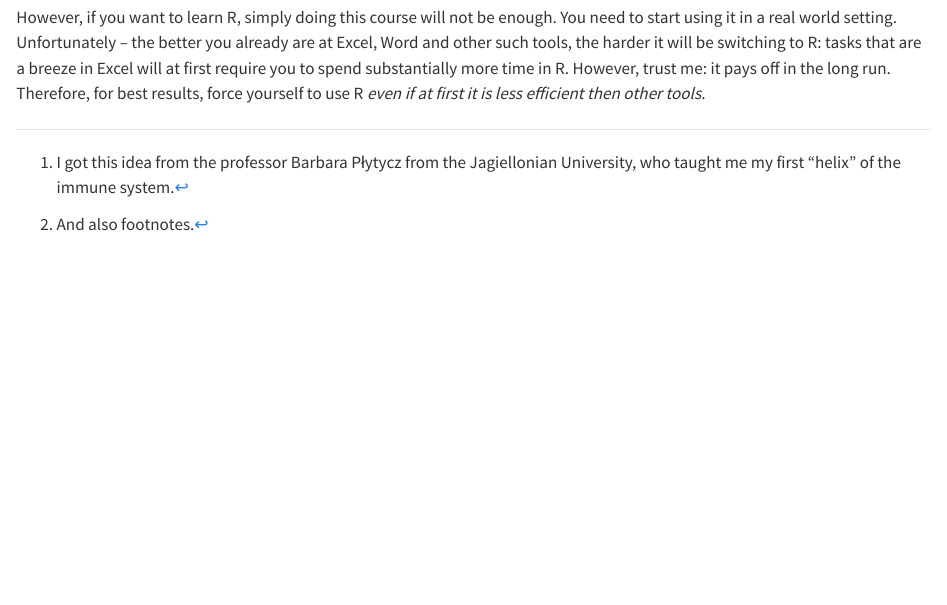
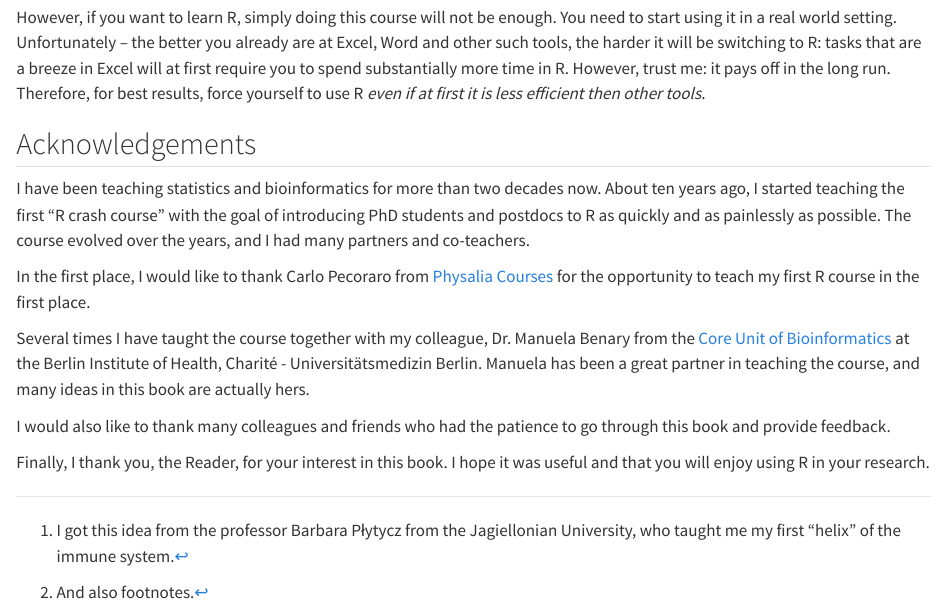
Before and after one commit to bihealth/RCrashcourse-book, a Quarto document (index.qmd): the page in a window 1100 px wide, from 2790 px down. Rendered offline with R 4.5, knitr and Pandoc in place of Quarto, with nearby package versions.

Commit message:
updated intro

```diff
--- a/index.qmd
+++ b/index.qmd
@@ -182,3 +182,29 @@ it will be switching to R: tasks that are a breeze in Excel will at first requir
 you to spend substantially more time in R. However, trust me: it pays off
 in the long run. Therefore, for best results, force yourself to use R *even
 if at first it is less efficient then other tools*.
+
+
+## Acknowledgements
+
+I have been teaching statistics and bioinformatics for more than two
+decades now. About ten years ago, I started teaching the first "R crash
+course" with the goal of introducing PhD students and postdocs to R as
+quickly and as painlessly as possible. The course evolved over the years,
+and I had many partners and co-teachers.
+
+In the first place, I would like to thank Carlo Pecoraro from
+[Physalia Courses](https://www.physalia-courses.org/) for the opportunity
+to teach my first R course in the first place.
+
+Several times I have taught the course together with my colleague,
+Dr. Manuela Benary from the
+[Core Unit of Bioinformatics](https://cubi.bihealth.org)
+at the Berlin Institute of Health, Charité - Universitätsmedizin Berlin.
+Manuela has been a great partner in teaching the course, and many ideas in
+this book are actually hers.
+
+I would also like to thank many colleagues and friends who had the patience
+to go through this book and provide feedback.
+
+Finally, I thank you, the Reader, for your interest in this book. I hope
+it was useful and that you will enjoy using R in your research.
```
Also changed, not shown: docs/search.json, 1 other file.
